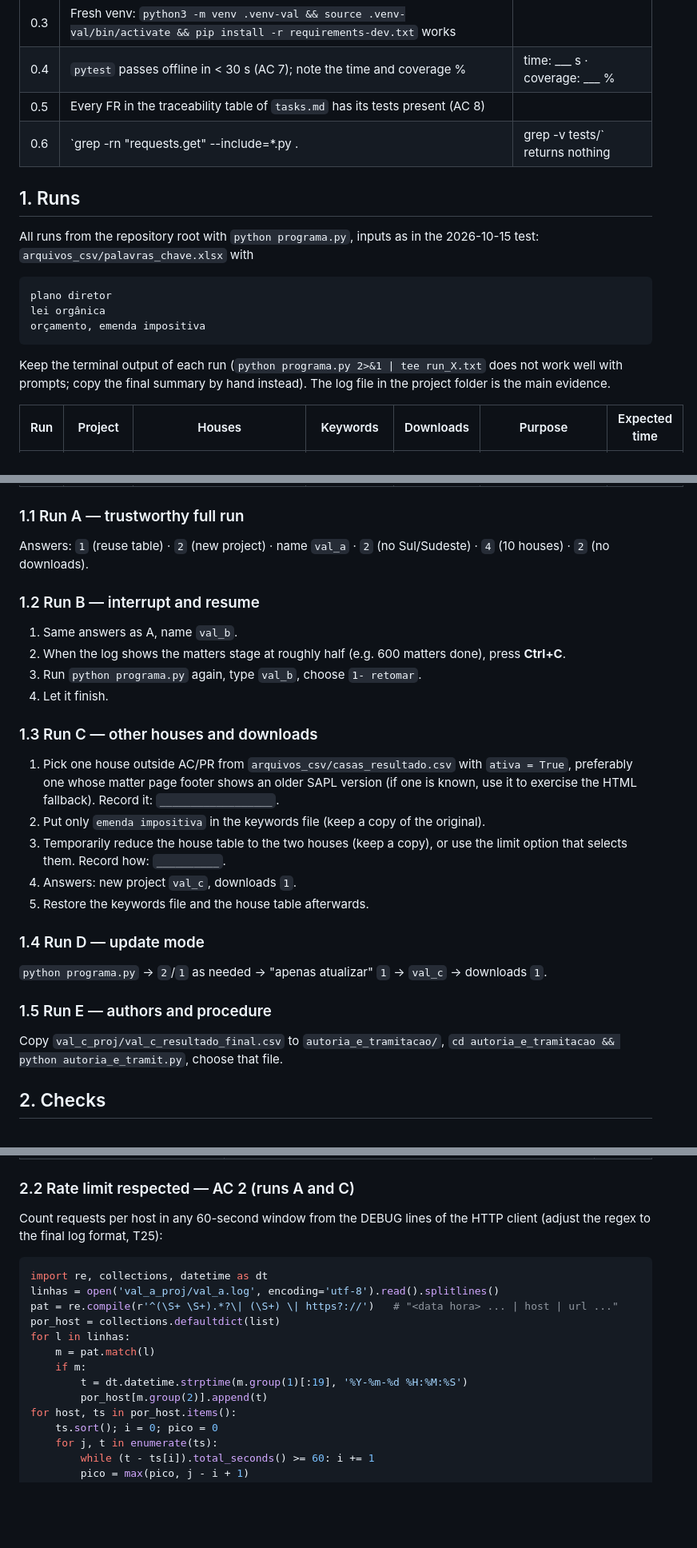
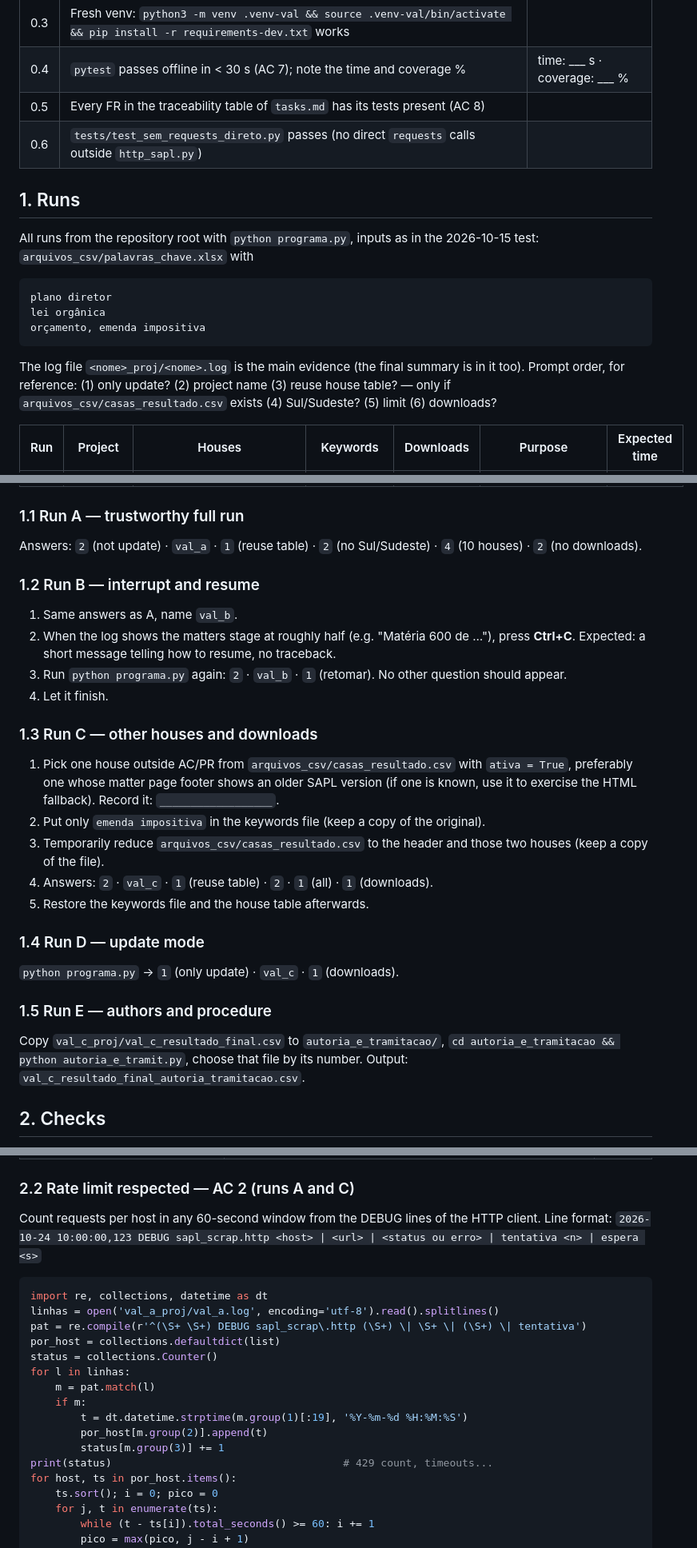
Before and after one commit to leoaucar/sapl_scrap, a Markdown page: specs/2026-10-24-runtime-improvements/validation.md, 3 parts joined by grey strips. Shown at 80% size. Drawn GitHub-style; blank space fills up the shorter version.

Commit message:
T25: roteiro de validação alinhado com a implementação

````diff
--- a/specs/2026-10-24-runtime-improvements/validation.md
+++ b/specs/2026-10-24-runtime-improvements/validation.md
@@ -21,7 +21,7 @@ has been turned into a new task, fixed and re-checked.
 | 0.3 | Fresh venv: `python3 -m venv .venv-val && source .venv-val/bin/activate && pip install -r requirements-dev.txt` works | |
 | 0.4 | `pytest` passes offline in < 30 s (AC 7); note the time and coverage % | time: ___ s · coverage: ___ % |
 | 0.5 | Every FR in the traceability table of `tasks.md` has its tests present (AC 8) | |
-| 0.6 | `grep -rn "requests.get" --include=*.py . | grep -v tests/` returns nothing | |
+| 0.6 | `tests/test_sem_requests_direto.py` passes (no direct `requests` calls outside `http_sapl.py`) | |
 
 ## 1. Runs
 
@@ -34,9 +34,10 @@ lei orgânica
 orçamento, emenda impositiva
 ```
 
-Keep the terminal output of each run (`python programa.py 2>&1 | tee run_X.txt`
-does not work well with prompts; copy the final summary by hand instead).
-The log file in the project folder is the main evidence.
+The log file `<nome>_proj/<nome>.log` is the main evidence (the final summary
+is in it too). Prompt order, for reference: (1) only update? (2) project name
+(3) reuse house table? — only if `arquivos_csv/casas_resultado.csv` exists
+(4) Sul/Sudeste? (5) limit (6) downloads?
 
 | Run | Project | Houses | Keywords | Downloads | Purpose | Expected time |
 |---|---|---|---|---|---|---|
@@ -48,15 +49,17 @@ The log file in the project folder is the main evidence.
 
 ### 1.1 Run A — trustworthy full run
 
-Answers: `1` (reuse table) · `2` (new project) · name `val_a` · `2` (no
+Answers: `2` (not update) · `val_a` · `1` (reuse table) · `2` (no
 Sul/Sudeste) · `4` (10 houses) · `2` (no downloads).
 
 ### 1.2 Run B — interrupt and resume
 
 1. Same answers as A, name `val_b`.
-2. When the log shows the matters stage at roughly half (e.g. 600 matters
-   done), press **Ctrl+C**.
-3. Run `python programa.py` again, type `val_b`, choose `1- retomar`.
+2. When the log shows the matters stage at roughly half (e.g. "Matéria 600
+   de …"), press **Ctrl+C**. Expected: a short message telling how to resume,
+   no traceback.
+3. Run `python programa.py` again: `2` · `val_b` · `1` (retomar). No other
+   question should appear.
 4. Let it finish.
 
 ### 1.3 Run C — other houses and downloads
@@ -67,20 +70,21 @@ Sul/Sudeste) · `4` (10 houses) · `2` (no downloads).
    fallback). Record it: `__________________`.
 2. Put only `emenda impositiva` in the keywords file (keep a copy of the
    original).
-3. Temporarily reduce the house table to the two houses (keep a copy), or
-   use the limit option that selects them. Record how: `__________`.
-4. Answers: new project `val_c`, downloads `1`.
+3. Temporarily reduce `arquivos_csv/casas_resultado.csv` to the header and
+   those two houses (keep a copy of the file).
+4. Answers: `2` · `val_c` · `1` (reuse table) · `2` · `1` (all) · `1`
+   (downloads).
 5. Restore the keywords file and the house table afterwards.
 
 ### 1.4 Run D — update mode
 
-`python programa.py` → `2`/`1` as needed → "apenas atualizar" `1` → `val_c`
-→ downloads `1`.
+`python programa.py` → `1` (only update) · `val_c` · `1` (downloads).
 
 ### 1.5 Run E — authors and procedure
 
 Copy `val_c_proj/val_c_resultado_final.csv` to `autoria_e_tramitacao/`,
-`cd autoria_e_tramitacao && python autoria_e_tramit.py`, choose that file.
+`cd autoria_e_tramitacao && python autoria_e_tramit.py`, choose that file by
+its number. Output: `val_c_resultado_final_autoria_tramitacao.csv`.
 
 ## 2. Checks
 
@@ -109,18 +113,22 @@ print(df[df.status == 'erro'].erro.value_counts())
 ### 2.2 Rate limit respected — AC 2 (runs A and C)
 
 Count requests per host in any 60-second window from the DEBUG lines of the
-HTTP client (adjust the regex to the final log format, T25):
+HTTP client. Line format:
+`2026-10-24 10:00:00,123 DEBUG sapl_scrap.http <host> | <url> | <status ou erro> | tentativa <n> | espera <s>`
 
 ```python
 import re, collections, datetime as dt
 linhas = open('val_a_proj/val_a.log', encoding='utf-8').read().splitlines()
-pat = re.compile(r'^(\S+ \S+).*?\| (\S+) \| https?://')   # "<data hora> ... | host | url ..."
+pat = re.compile(r'^(\S+ \S+) DEBUG sapl_scrap\.http (\S+) \| \S+ \| (\S+) \| tentativa')
 por_host = collections.defaultdict(list)
+status = collections.Counter()
 for l in linhas:
     m = pat.match(l)
     if m:
         t = dt.datetime.strptime(m.group(1)[:19], '%Y-%m-%d %H:%M:%S')
         por_host[m.group(2)].append(t)
+        status[m.group(3)] += 1
+print(status)                                     # 429 count, timeouts...
 for host, ts in por_host.items():
     ts.sort(); i = 0; pico = 0
     for j, t in enumerate(ts):
````
Also changed, not shown: other parts of specs/2026-10-24-runtime-improvements/validation.md (+4 -2 lines), specs/2026-10-24-runtime-improvements/tasks.md (+1 -1 lines).
